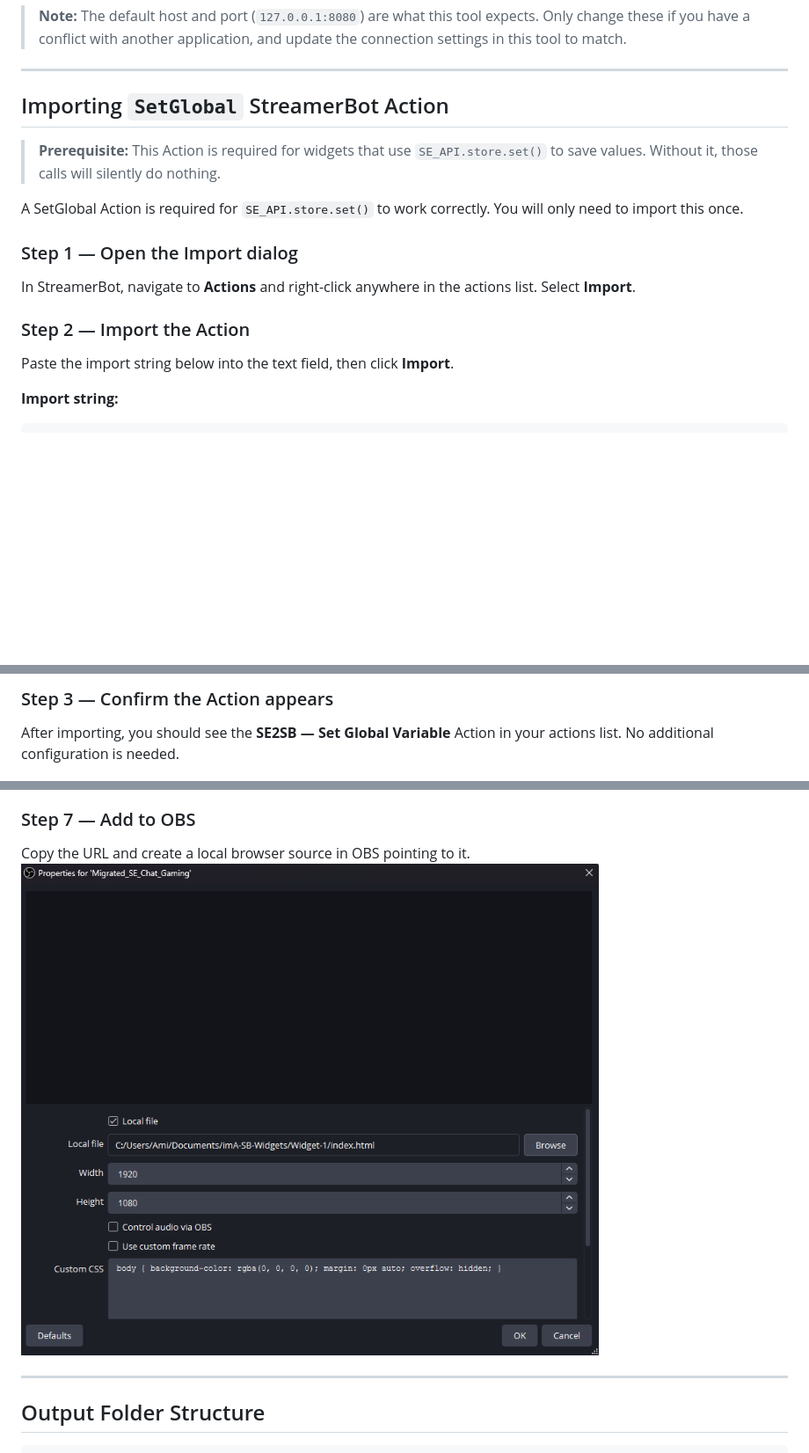
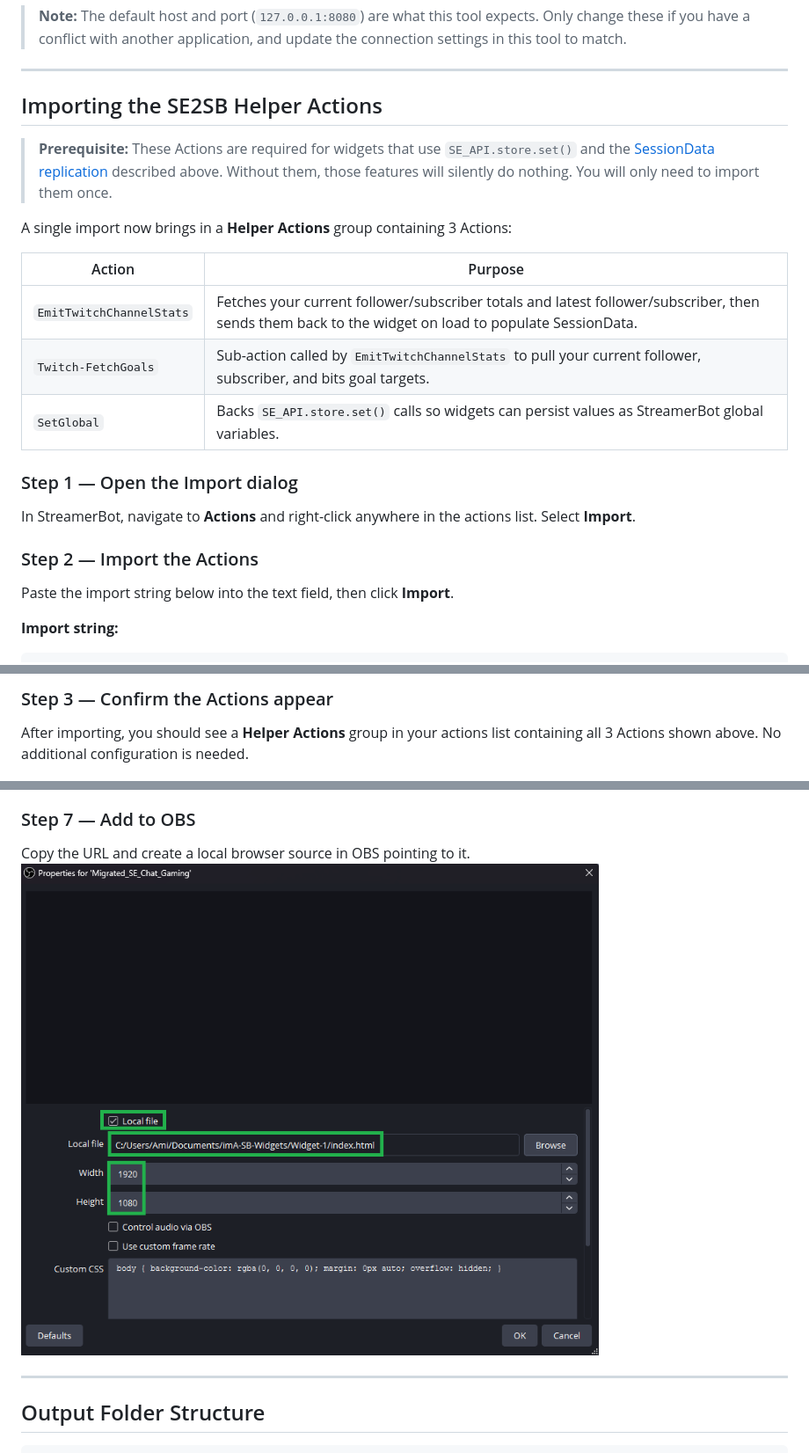
Before and after one commit to imAreinieR/SE2SB-Overlay-Migrator, a Markdown page: README.md, 3 parts joined by grey strips. Shown: that part at 88% size. Drawn GitHub-style; pictures changed too: Images/obs_browser_source.png; blank space fills up the shorter version.

Commit message:
Updated images and README file

```diff
--- a/README.md
+++ b/README.md
@@ -149,16 +172,22 @@ The WebSocket Server is now running.
 
 ---
 
-## Importing `SetGlobal` StreamerBot Action
+## Importing the SE2SB Helper Actions
 
-> **Prerequisite:** This Action is required for widgets that use `SE_API.store.set()` to save values. Without it, those calls will silently do nothing.
+> **Prerequisite:** These Actions are required for widgets that use `SE_API.store.set()` and the [SessionData replication](#streamelements-sessiondata-replication) described above. Without them, those features will silently do nothing. You will only need to import them once.
 
-A SetGlobal Action is required for `SE_API.store.set()` to work correctly. You will only need to import this once.
+A single import now brings in a **Helper Actions** group containing 3 Actions:
+
+| Action | Purpose |
+|---|---|
+| `EmitTwitchChannelStats` | Fetches your current follower/subscriber totals and latest follower/subscriber, then sends them back to the widget on load to populate SessionData. |
+| `Twitch-FetchGoals` | Sub-action called by `EmitTwitchChannelStats` to pull your current follower, subscriber, and bits goal targets. |
+| `SetGlobal` | Backs `SE_API.store.set()` calls so widgets can persist values as StreamerBot global variables. |
 
 ### Step 1 — Open the Import dialog
 In StreamerBot, navigate to **Actions** and right-click anywhere in the actions list. Select **Import**.
 
-### Step 2 — Import the Action
+### Step 2 — Import the Actions
 Paste the import string below into the text field, then click **Import**.
 
 **Import string:**
@@ -170,6 +199,6 @@ U0JBRR+LCAAAAAAABADdOltv6kjS7yvtf0BHmqcZR74C/qR9AA4YnIQTTDDGm3nom8GhjVlsIGQ1//2r
 
-### Step 3 — Confirm the Action appears
-After importing, you should see the **SE2SB — Set Global Variable** Action in your actions list. No additional configuration is needed.
+### Step 3 — Confirm the Actions appear
+After importing, you should see a **Helper Actions** group in your actions list containing all 3 Actions shown above. No additional configuration is needed.
 
 ![Imported Action in StreamerBot](Images/streamerbot_action_setglobal.png)
 
```
Also changed, not shown: other parts of README.md (+24 -1 lines), Images/streamerbot_import_action_setglobal.png.
